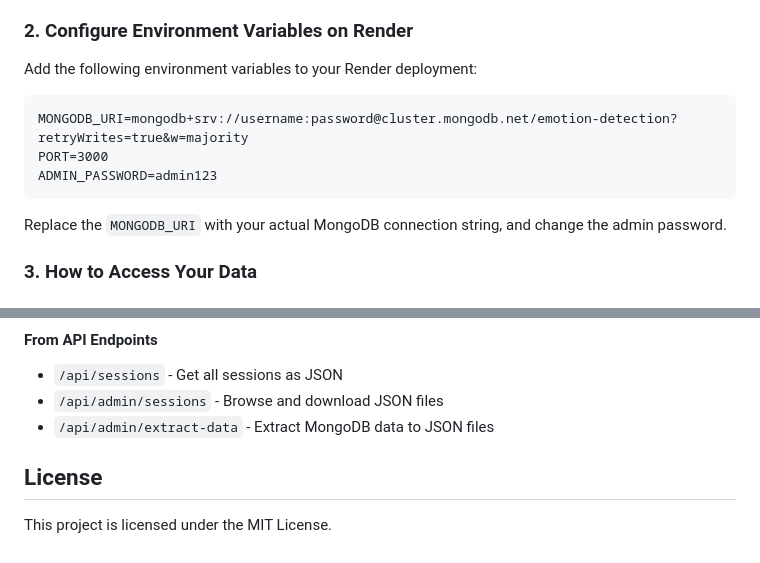
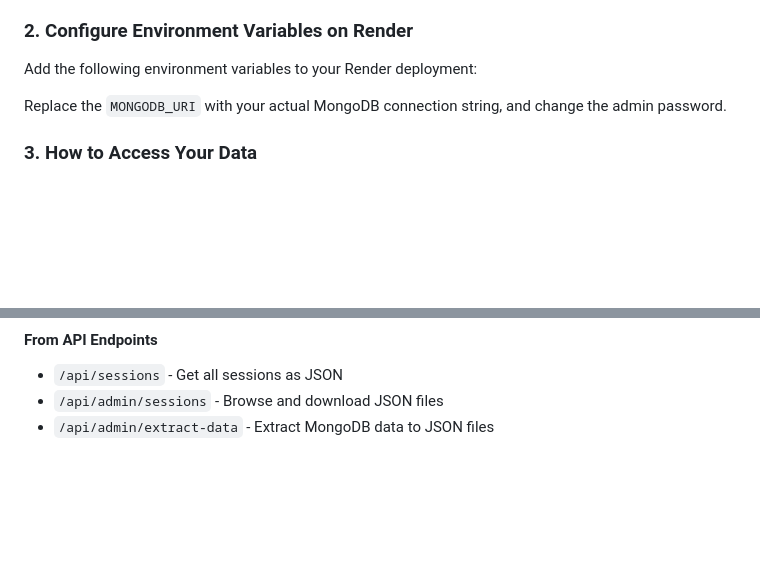
Before and after one commit to mohamed-ben-lboukht/emotion-detection, a Markdown page: README.md, 2 parts joined by grey strips. GitHub-like rendering; blank space fills up the shorter version.

````diff
--- a/README.md
+++ b/README.md
@@ -120,12 +120,6 @@ The application implements several security measures:
 ### 2. Configure Environment Variables on Render
 Add the following environment variables to your Render deployment:
 
-```
-MONGODB_URI=mongodb+srv://username:password@cluster.mongodb.net/emotion-detection?retryWrites=true&w=majority
-PORT=3000
-ADMIN_PASSWORD=admin123
-```
-
 Replace the `MONGODB_URI` with your actual MongoDB connection string, and change the admin password.
 
 ### 3. How to Access Your Data
@@ -141,7 +135,3 @@ Replace the `MONGODB_URI` with your actual MongoDB connection string, and change
 - `/api/sessions` - Get all sessions as JSON
 - `/api/admin/sessions` - Browse and download JSON files
 - `/api/admin/extract-data` - Extract MongoDB data to JSON files
-
-## License
-
-This project is licensed under the MIT License.
````
